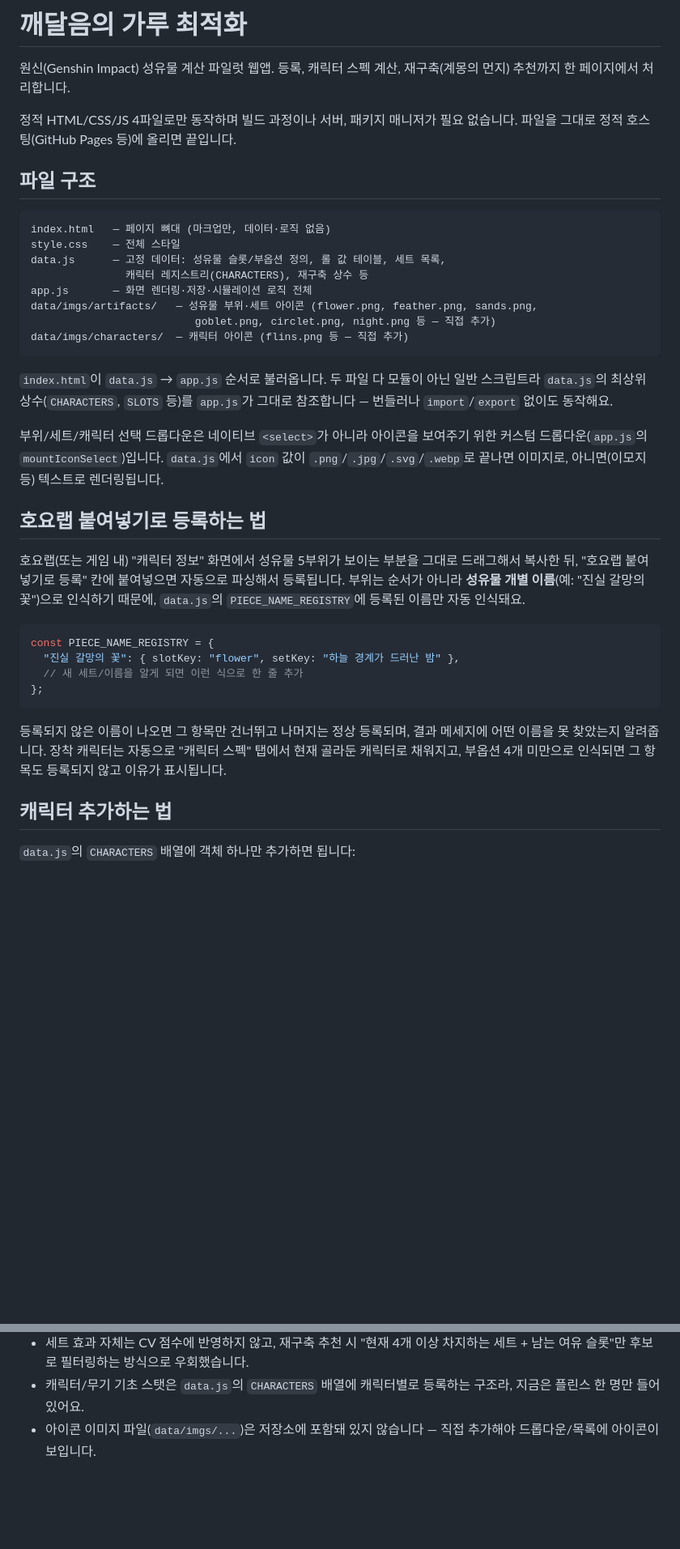
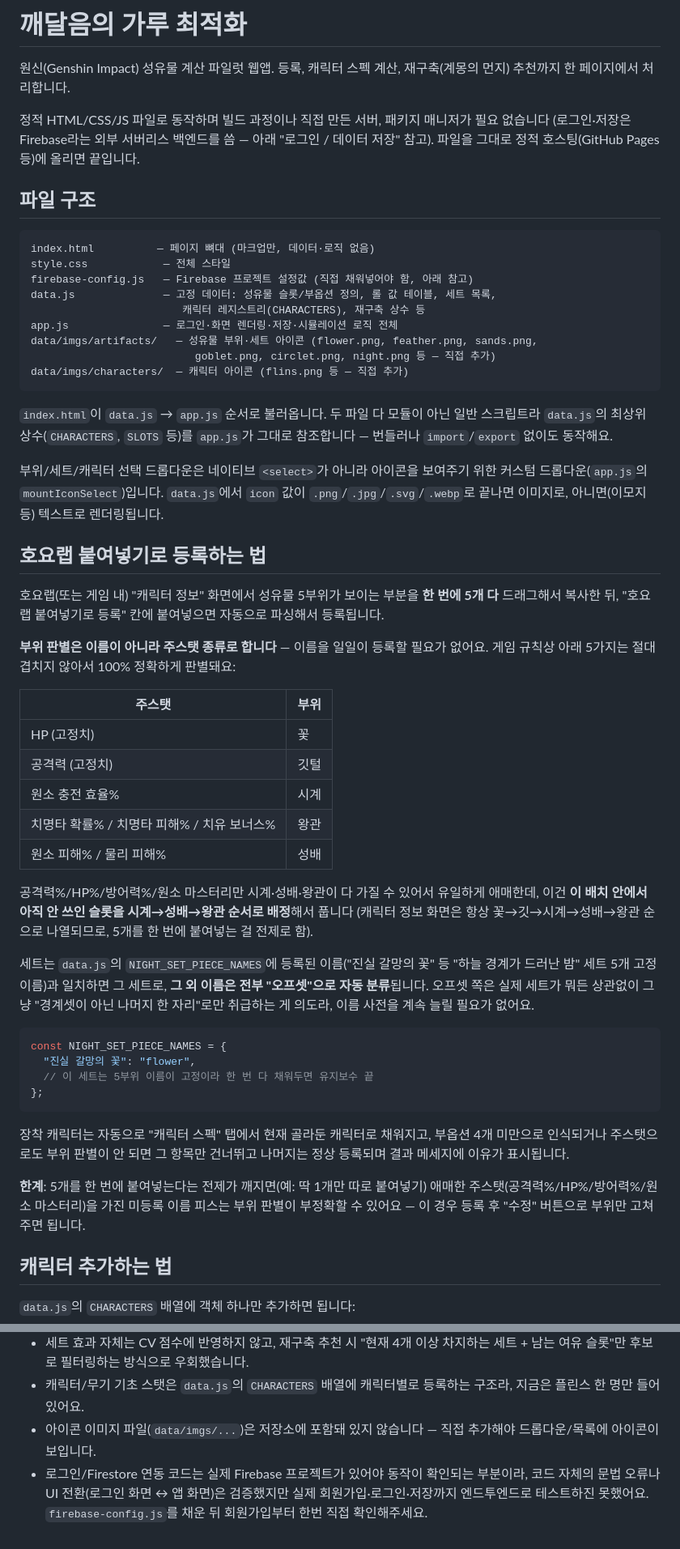
Before and after one commit to kimmygraphy/featherMax, a Markdown page: README.md, 2 parts joined by grey strips. Shown at 81% size. GitHub-like rendering; blank space fills up the shorter version.

````diff
--- a/README.md
+++ b/README.md
@@ -2,16 +2,17 @@
 
 원신(Genshin Impact) 성유물 계산 파일럿 웹앱. 등록, 캐릭터 스펙 계산, 재구축(계몽의 먼지) 추천까지 한 페이지에서 처리합니다.
 
-정적 HTML/CSS/JS 4파일로만 동작하며 빌드 과정이나 서버, 패키지 매니저가 필요 없습니다. 파일을 그대로 정적 호스팅(GitHub Pages 등)에 올리면 끝입니다.
+정적 HTML/CSS/JS 파일로 동작하며 빌드 과정이나 직접 만든 서버, 패키지 매니저가 필요 없습니다 (로그인·저장은 Firebase라는 외부 서버리스 백엔드를 씀 — 아래 "로그인 / 데이터 저장" 참고). 파일을 그대로 정적 호스팅(GitHub Pages 등)에 올리면 끝입니다.
 
 ## 파일 구조
 
 ```
-index.html   — 페이지 뼈대 (마크업만, 데이터·로직 없음)
-style.css    — 전체 스타일
-data.js      — 고정 데이터: 성유물 슬롯/부옵션 정의, 롤 값 테이블, 세트 목록,
-               캐릭터 레지스트리(CHARACTERS), 재구축 상수 등
-app.js       — 화면 렌더링·저장·시뮬레이션 로직 전체
+index.html          — 페이지 뼈대 (마크업만, 데이터·로직 없음)
+style.css            — 전체 스타일
+firebase-config.js   — Firebase 프로젝트 설정값 (직접 채워넣어야 함, 아래 참고)
+data.js              — 고정 데이터: 성유물 슬롯/부옵션 정의, 롤 값 테이블, 세트 목록,
+                        캐릭터 레지스트리(CHARACTERS), 재구축 상수 등
+app.js               — 로그인·화면 렌더링·저장·시뮬레이션 로직 전체
 data/imgs/artifacts/   — 성유물 부위·세트 아이콘 (flower.png, feather.png, sands.png,
                           goblet.png, circlet.png, night.png 등 — 직접 추가)
 data/imgs/characters/  — 캐릭터 아이콘 (flins.png 등 — 직접 추가)
@@ -23,16 +24,32 @@ data/imgs/characters/  — 캐릭터 아이콘 (flins.png 등 — 직접 추가)
 
 ## 호요랩 붙여넣기로 등록하는 법
 
-호요랩(또는 게임 내) "캐릭터 정보" 화면에서 성유물 5부위가 보이는 부분을 그대로 드래그해서 복사한 뒤, "호요랩 붙여넣기로 등록" 칸에 붙여넣으면 자동으로 파싱해서 등록됩니다. 부위는 순서가 아니라 **성유물 개별 이름**(예: "진실 갈망의 꽃")으로 인식하기 때문에, `data.js`의 `PIECE_NAME_REGISTRY`에 등록된 이름만 자동 인식돼요.
+호요랩(또는 게임 내) "캐릭터 정보" 화면에서 성유물 5부위가 보이는 부분을 **한 번에 5개 다** 드래그해서 복사한 뒤, "호요랩 붙여넣기로 등록" 칸에 붙여넣으면 자동으로 파싱해서 등록됩니다.
+
+**부위 판별은 이름이 아니라 주스탯 종류로 합니다** — 이름을 일일이 등록할 필요가 없어요. 게임 규칙상 아래 5가지는 절대 겹치지 않아서 100% 정확하게 판별돼요:
+
+| 주스탯 | 부위 |
+|---|---|
+| HP (고정치) | 꽃 |
+| 공격력 (고정치) | 깃털 |
+| 원소 충전 효율% | 시계 |
+| 치명타 확률% / 치명타 피해% / 치유 보너스% | 왕관 |
+| 원소 피해% / 물리 피해% | 성배 |
+
+공격력%/HP%/방어력%/원소 마스터리만 시계·성배·왕관이 다 가질 수 있어서 유일하게 애매한데, 이건 **이 배치 안에서 아직 안 쓰인 슬롯을 시계→성배→왕관 순서로 배정**해서 풉니다 (캐릭터 정보 화면은 항상 꽃→깃→시계→성배→왕관 순으로 나열되므로, 5개를 한 번에 붙여넣는 걸 전제로 함).
+
+세트는 `data.js`의 `NIGHT_SET_PIECE_NAMES`에 등록된 이름("진실 갈망의 꽃" 등 "하늘 경계가 드러난 밤" 세트 5개 고정 이름)과 일치하면 그 세트로, **그 외 이름은 전부 "오프셋"으로 자동 분류**됩니다. 오프셋 쪽은 실제 세트가 뭐든 상관없이 그냥 "경계셋이 아닌 나머지 한 자리"로만 취급하는 게 의도라, 이름 사전을 계속 늘릴 필요가 없어요.
 
 ```js
-const PIECE_NAME_REGISTRY = {
-  "진실 갈망의 꽃": { slotKey: "flower", setKey: "하늘 경계가 드러난 밤" },
-  // 새 세트/이름을 알게 되면 이런 식으로 한 줄 추가
+const NIGHT_SET_PIECE_NAMES = {
+  "진실 갈망의 꽃": "flower",
+  // 이 세트는 5부위 이름이 고정이라 한 번 다 채워두면 유지보수 끝
 };
 ```
 
-등록되지 않은 이름이 나오면 그 항목만 건너뛰고 나머지는 정상 등록되며, 결과 메세지에 어떤 이름을 못 찾았는지 알려줍니다. 장착 캐릭터는 자동으로 "캐릭터 스펙" 탭에서 현재 골라둔 캐릭터로 채워지고, 부옵션 4개 미만으로 인식되면 그 항목도 등록되지 않고 이유가 표시됩니다.
+장착 캐릭터는 자동으로 "캐릭터 스펙" 탭에서 현재 골라둔 캐릭터로 채워지고, 부옵션 4개 미만으로 인식되거나 주스탯으로도 부위 판별이 안 되면 그 항목만 건너뛰고 나머지는 정상 등록되며 결과 메세지에 이유가 표시됩니다.
+
+**한계**: 5개를 한 번에 붙여넣는다는 전제가 깨지면(예: 딱 1개만 따로 붙여넣기) 애매한 주스탯(공격력%/HP%/방어력%/원소 마스터리)을 가진 미등록 이름 피스는 부위 판별이 부정확할 수 있어요 — 이 경우 등록 후 "수정" 버튼으로 부위만 고쳐주면 됩니다.
 
 ## 캐릭터 추가하는 법
 
@@ -96,3 +145,4 @@ python3 -m http.server 8000
 - 세트 효과 자체는 CV 점수에 반영하지 않고, 재구축 추천 시 "현재 4개 이상 차지하는 세트 + 남는 여유 슬롯"만 후보로 필터링하는 방식으로 우회했습니다.
 - 캐릭터/무기 기초 스탯은 `data.js`의 `CHARACTERS` 배열에 캐릭터별로 등록하는 구조라, 지금은 플린스 한 명만 들어있어요.
 - 아이콘 이미지 파일(`data/imgs/...`)은 저장소에 포함돼 있지 않습니다 — 직접 추가해야 드롭다운/목록에 아이콘이 보입니다.
+- 로그인/Firestore 연동 코드는 실제 Firebase 프로젝트가 있어야 동작이 확인되는 부분이라, 코드 자체의 문법 오류나 UI 전환(로그인 화면 ↔ 앱 화면)은 검증했지만 실제 회원가입·로그인·저장까지 엔드투엔드로 테스트하진 못했어요. `firebase-config.js`를 채운 뒤 회원가입부터 한번 직접 확인해주세요.
````
Also changed, not shown: other parts of README.md (+36 -4 lines).
